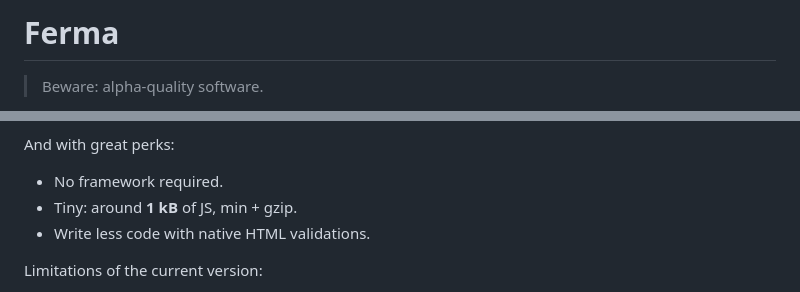
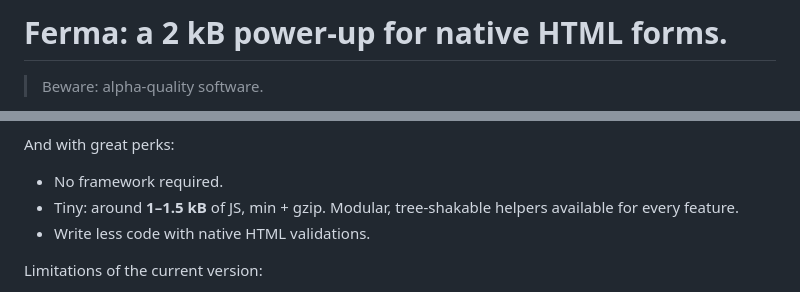
Before and after one commit to thoughtspile/ferma, a Markdown page: README.md, 2 parts joined by grey strips. GitHub-like rendering.

```diff
--- a/README.md
+++ b/README.md
@@ -1,4 +1,4 @@
-# Ferma
+# Ferma: a 2 kB power-up for native HTML forms.
 
 > Beware: alpha-quality software.
 
@@ -16,7 +16,7 @@ Ferma is a vanilla JS library that gives us a low-tech way to work with forms:
 And with great perks:
 
 - No framework required.
-- Tiny: around __1 kB__ of JS, min + gzip.
+- Tiny: around __1–1.5 kB__ of JS, min + gzip. Modular, tree-shakable helpers available for every feature.
 - Write less code with native HTML validations.
 
 Limitations of the current version:
```
Also changed, not shown: other parts of README.md (+1 -1 lines).
